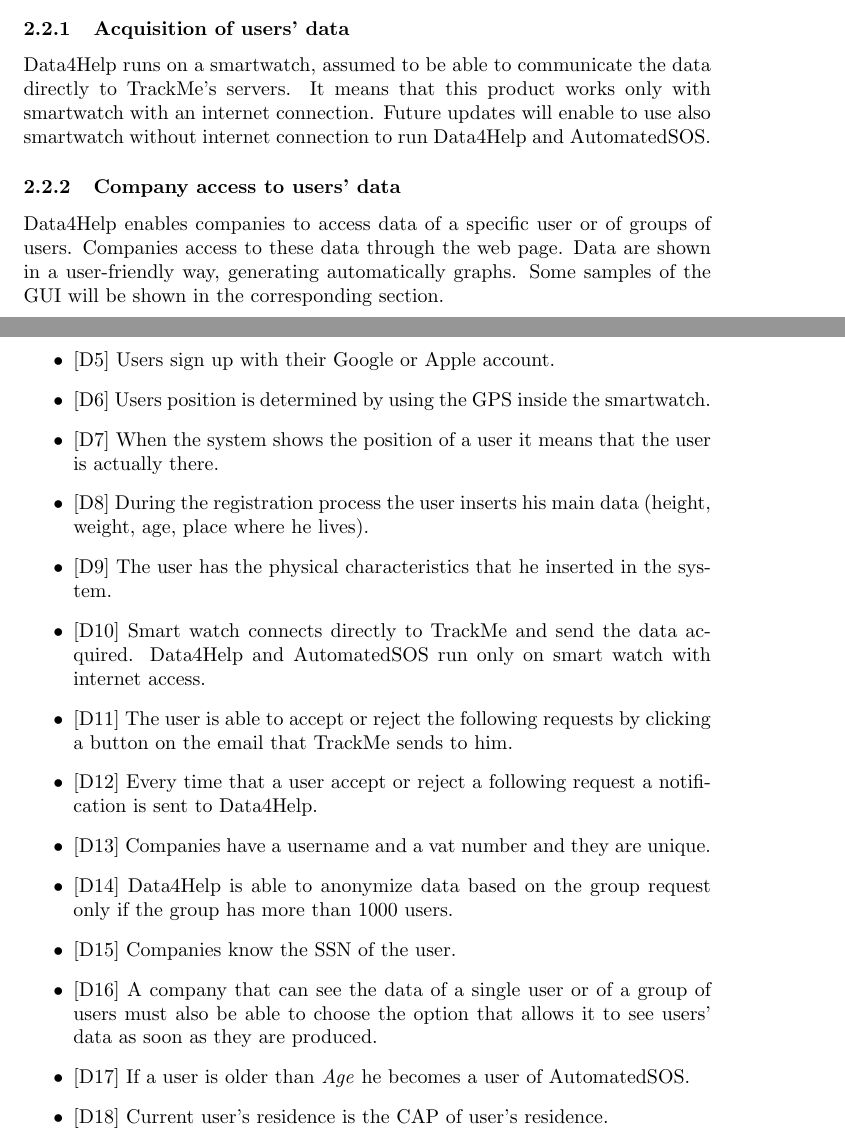
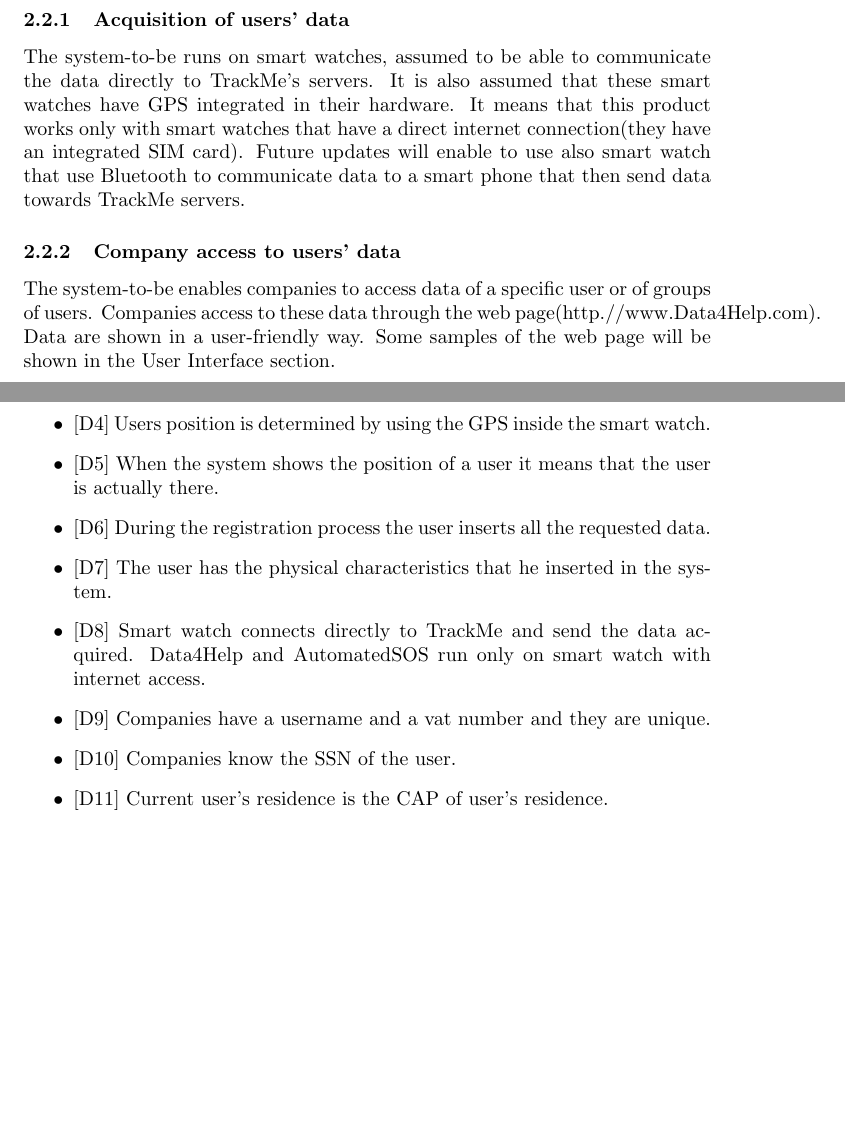
Before and after one commit to marcodigia/DalleRiveDiGiacomantonio, a LaTeX document (DeliveryFolder/SoftwareEngineeringProject.tex): two parts of pages 7 and 9 of 38 before the commit and two parts of pages 8 and 9 of 37 after it, joined at a grey line, cut so that both start at the same text, the shorter picture padded with empty space. The pictures show the PDF file DeliveryFolder/SoftwareEngineeringProject.pdf that the author committed with the source.

Commit message:
RASD is being modified to adjust it to DD.

```diff
--- a/DeliveryFolder/SoftwareEngineeringProject.tex
+++ b/DeliveryFolder/SoftwareEngineeringProject.tex
@@ -191,5 +192,5 @@
 \subsubsection{Acquisition of users' data}
-Data4Help runs on a smartwatch, assumed to be able to communicate the data directly to TrackMe's servers. It means that this product works only with smartwatch with an internet connection. Future updates will enable to use also smartwatch without internet connection to run Data4Help and AutomatedSOS.
+The system-to-be runs on smart watches, assumed to be able to communicate the data directly to TrackMe's servers. It is also assumed that these smart watches have GPS integrated in their hardware. It means that this product works only with smart watches that have a direct internet connection(they have an integrated SIM card). Future updates will enable to use also smart watch that use Bluetooth to communicate data to a smart phone that then send data towards TrackMe servers.
 \subsubsection{Company access to users' data}
-Data4Help enables companies to access data of a specific user or of groups of users. Companies access to these data through the web page. Data are shown in a user-friendly way, generating automatically graphs. Some samples of the GUI will be shown in the corresponding section.
+The system-to-be enables companies to access data of a specific user or of groups of users. Companies access to these data through the web page(http.//www.Data4Help.com). Data are shown in a user-friendly way. Some samples of the web page will be shown in the User Interface section.
 \subsubsection{Forwarding of following requests directly to the users and data anonymization}
@@ -199 +198,0 @@
-\item If the request concerns a group of users, anonymizes the corresponding data
@@ -217,15 +216,5 @@
-	\item {[D5]} Users sign up with their Google or Apple account.
-	\item {[D6]} Users position is determined by using the GPS inside the smartwatch.
-	\item {[D7]} When the system shows the position of a user it means that the user is
+	\item {[D3]}  At most 5 seconds are necessary to send user location and call an ambulance when parameters are below the threshold.
+	\item {[D4]} Users position is determined by using the GPS inside the smart watch.
+	\item {[D5]} When the system shows the position of a user it means that the user is
 actually there.
-	\item {[D8]} During the registration process the user inserts his main data (height, weight, age, place where he lives).
-	\item {[D9]} The user has the physical characteristics that he inserted in the system.
-	\item {[D10]} Smart watch connects directly to TrackMe and send the data acquired. Data4Help and AutomatedSOS run only on smart watch with internet access.
-	\item {[D11]} The user is able to accept or reject the following requests by clicking a button on the email that TrackMe sends to him.
-	\item {[D12]} Every time that a user accept or reject a following request a notification is sent to Data4Help.
-	\item {[D13]} Companies have a username and a vat number and they are unique.
-	\item {[D14]} Data4Help is able to anonymize data based on the group request only if the group has more than 1000 users.
-	\item {[D15]} Companies know the SSN of the user.
-	\item {[D16]} A company that can see the data of a single user or of a group of users must also be able to choose the option that allows it to see users' data as soon as they are produced.
-	\item {[D17]} If a user is older than \emph{Age} he becomes a user of AutomatedSOS.
-	\item {[D18]} Current user's residence is the CAP of user's residence.
+	\item {[D6]} During the registration process the user inserts all the requested data.
@@ -302,20 +296,15 @@
 \subsubsection{[G1] Visitor can become User after providing credentials.}
 \begin{itemize}
 \item {[R1]} The system must allow a visitor to begin the registration process. During the process the system will ask him to provide credentials.
-\item {[D5]} Users sign up with their Google or Apple account.
-\item {[D8]} During the registration process the user inserts his main data (height, weight, age, place where he lives).
-\item {[D9]} The user has the physical characteristics that he inserted in the system.
+\item {[D6]} During the registration process the user inserts all the requested data.
+\item {[D7]} The user has the physical characteristics that he inserted in the system.
 \end{itemize}
 \subsubsection{[G2] User can accept or reject the request of access to his data formulated by companies.}
 \begin{itemize}
 \item {[D1]} The user's email is already known by TrackMe.
-\item {[D11]} The user is able to accept or reject the following requests by clicking a button on the email that TrackMe sends to him.
-\item {[D12]} Every time that a user accept or reject a following request a notification is sent to Data4Help.
 \item {[R2]} Each time that an accepting or rejecting notification is sent to Data4Help, the system must mark a \emph{Pendent User} as not pendent anymore.
 \item {[R3]} Each time that a user changes state from pendent to non-pendent, the corresponding single user request in the company list moves from dandling to accepted.
 \end{itemize}
 \subsubsection{[G3] If user's parameters are below specified thresholds, an ambulance is called within 5 seconds. [G3.1] Ambulance is required at current user's location.}
 \begin{itemize}
 \item {[R4]} The system must be able to monitor the user heart rate through hardware interfaces that are installed in the smart watch.
-\item {[D10]} Smart watch connects directly to TrackMe and send the data acquired. Data4Help and AutomatedSOS run only on smart watch with internet access.
-\item {[D6]} Users position is determined by using the GPS inside the smartwatch.
@@ -324,14 +312,17 @@
+\item {[D4]} Users position is determined by using the GPS inside the smart watch.
+\item {[D5]} When the system shows the position of a user it means that the user is actually there.
+\item {[D3]} At most 5 seconds are necessary to send user location and call an ambulance when parameters are below the threshold.
 \end{itemize}
 \subsubsection{[G4] Company can sign up as Company to Data4Help and AutomatedSOS.}
 \begin{itemize}
 \item {[R5]} The system must allow a company to begin the registration process. During the process the system will ask to provide credentials.
 \item {[D2]} Only real companies can sing up as compaines.
 \item {[R6]} At the end of the registration process, the system must provide to the company a username and a password.
-\item {[D13]} Companies have a username and a vat number and they are unique.
+\item {[D9]} Companies have a username and a vat number and they are unique.
 \end{itemize}
 \subsubsection{[G5] Company can be recognized providing a password and vat number.}
 \begin{itemize}
-\item {[D13]} Companies have a username and a vat number and they are unique.
+\item {[D9]} Companies have a username and a vat number and they are unique.
 \item {[R7]} The company can log in to the website by providing the combination of a username and a password that match its account.
 \end{itemize}
 \subsubsection{[G6] Company can formulate a request to see anonymized data of a group of users.}
@@ -348,14 +339,11 @@
 \end{itemize}
 \subsubsection{[G8] Company can see anonymized data of a group of users.}
 \begin{itemize}
-\item {[D3]} Only companies can see users’ data.
-\item {[D14]} TrackMe is able to anonymize data based on the group request only if the group has more than 1000 users.
 \item {[R13]} The system must allow companies to see the data that TrackMe was able to anonymize and for which exist the group request.
 \end{itemize}
 \subsubsection{[G9] Company can see data of a specific user providing his SSN.}
 \begin{itemize}
-\item {[D3]} Only companies can see users’ data.
-\item {[D15]} Companies know the SSN of the user.
+\item {[D10]} Companies know the SSN of the user.
 \item {[R18]} The system must allow companies to see data of a single user if the single user request exists and if the user approved that request.
 \end{itemize}
 \subsubsection{[G10] Company can subscribe to users’ new data.}
@@ -364,9 +351,7 @@
 \item {[R14]} The system must allow companies to see users' data as soon as they are produced.
-\item {[D16]} A company that can see the data of a single user or of a group of users must also be able to choose the option that allows it to see users' data as soon as they are produced.
 \end{itemize}
 \subsubsection{[G11] Data4Help can anonymise data.}
 \begin{itemize}
-\item {[D14]} Data4Help is able to anonymize data based on the group request only if the group has more than 1000 users.
 \item {[R15]} The system must be able to anonymize data.
 \end{itemize}
 \subsubsection{[G12] Data4Help can forward companies’ requests to users.}
@@ -375,9 +360,8 @@
 \item {[R10]} The system must allow the company to send a notification to TrackMe software interfaces.
 \item {[R16]} The system must allow TrackMe to send an email to the user in order to enable the company to see his data.
 \end{itemize}
-\subsubsection{[G13] A user of Data4Help becomes a user of AutomateSOS if he is older than Age}
+\subsubsection{[G13] A user of Data4Help becomes automatically a user of AutomateSOS if he is older than Age}
 \begin{itemize}
-\item {[D17]} If a user is older than \emph{Age} he becomes a user of AutomatedSOS.
 \item {[R17]} Data4Help allow AutomatedSOS to see data of a user.
 \end{itemize}\newpage
 \subsubsection{Use case diagram}
```
Also changed, not shown: DeliveryFolder/SoftwareEngineeringProject.pdf, DeliveryFolder/model.png, DeliveryFolder/SoftwareEngineeringProject.tex (41 more changed lines), 4 other files.
